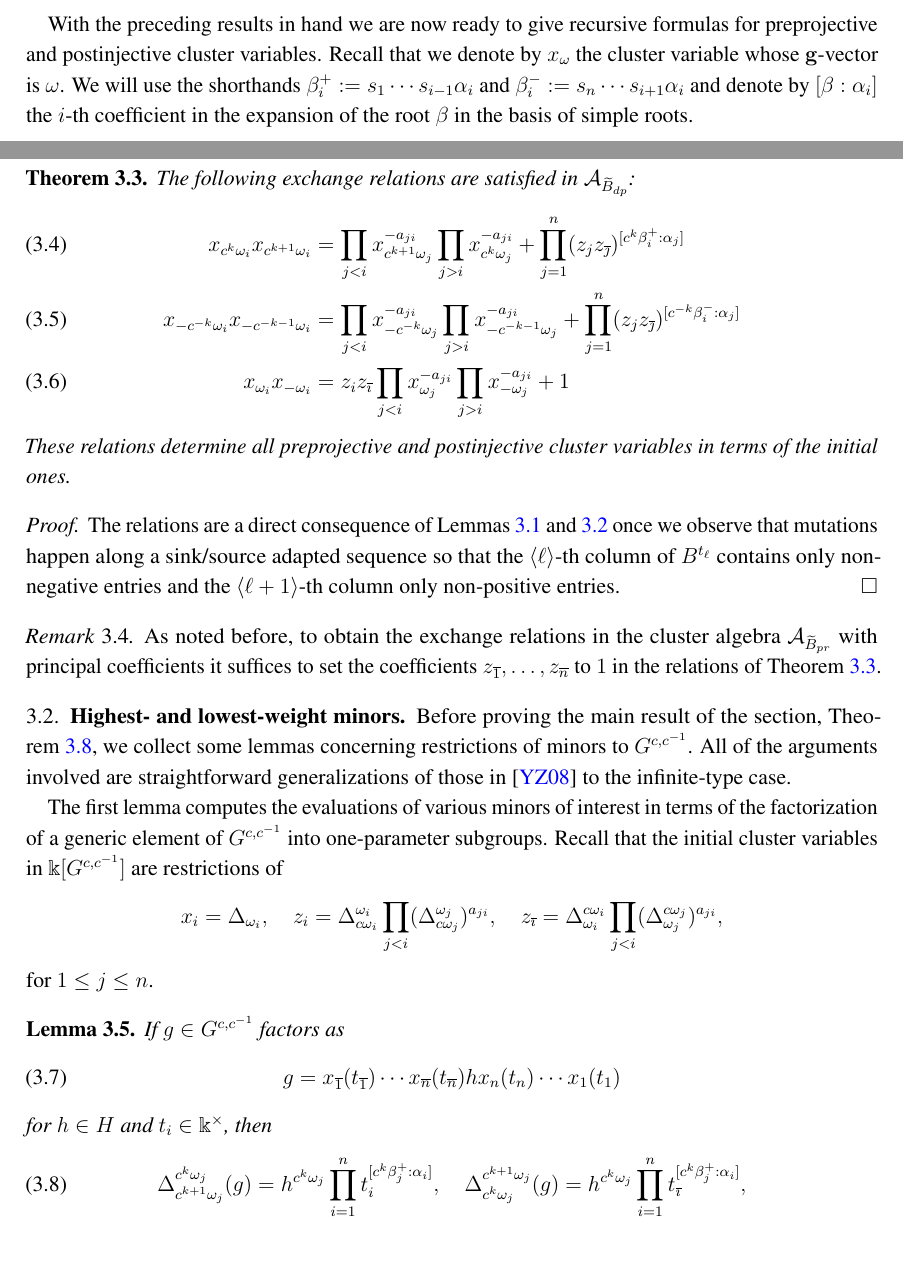
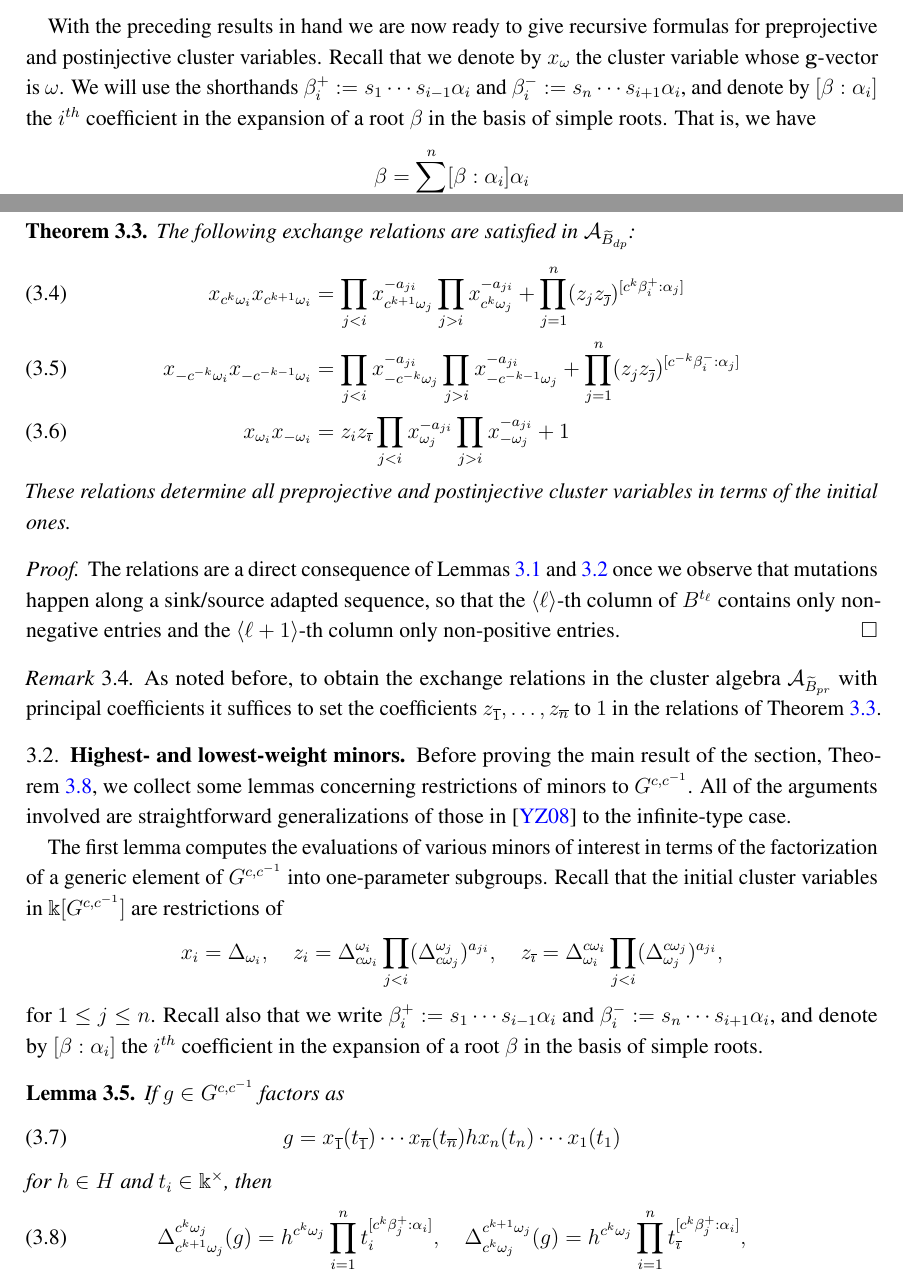
Before and after one commit to hwilliams2718/level_zero_paper, a LaTeX paper (level_zero.tex): two parts of pages 16 and 17 of 34, joined at a grey line, cut so that both start at the same text, the shorter picture padded with empty space. Compiled offline with pdfLaTeX.

Commit message:
section 3.1 and 3.2 edits

```diff
--- a/level_zero.tex
+++ b/level_zero.tex
@@ -832,7 +832,10 @@ As a corollary of the preceding result,  we obtain the $\bfg$-vectors along the
 
 With the preceding results in hand we are now ready to give recursive formulas for preprojective and postinjective cluster variables.
 Recall that we denote by $x_\omega$ the cluster variable whose $\bfg$-vector is $\omega$.
-We will use the shorthands $\beta_i^+:=s_1\cdots s_{i-1}\alpha_i$ and $\beta_i^-:=s_n\cdots s_{i+1}\alpha_i$ and denote by $[\beta:\alpha_i]$ the $i$-th coefficient in the expansion of the root $\beta$ in the basis of simple roots.
+We will use the shorthands $\beta_i^+:=s_1\cdots s_{i-1}\alpha_i$ and $\beta_i^-:=s_n\cdots s_{i+1}\alpha_i$, and denote by $[\beta:\alpha_i]$ the $i^{th}$ coefficient in the expansion of a root $\beta$ in the basis of simple roots. That is, we have
+\[
+\beta = \sum_{i=1}^n [\beta:\alpha_i]\alpha_i
+\]
 
 \begin{theorem}
   \label{thm:vars_and_rels_in_bipartite_belt}
@@ -865,7 +868,7 @@ We will use the shorthands $\beta_i^+:=s_1\cdots s_{i-1}\alpha_i$ and $\beta_i^-
   These relations determine all preprojective and postinjective cluster variables in terms of the initial ones.
 \end{theorem}
 \begin{proof}
-  The relations are a direct consequence of Lemmas~\ref{lemma:c-vectors} and~\ref{lemma:g-vectors} once we observe that mutations happen along a sink/source adapted sequence so that the $\mod{\Zidx}$-th column of $B^{t_\Zidx}$ contains only non-negative entries and the $\mod{\Zidx+1}$-th column only non-positive entries.
+  The relations are a direct consequence of Lemmas~\ref{lemma:c-vectors} and~\ref{lemma:g-vectors} once we observe that mutations happen along a sink/source adapted sequence, so that the $\mod{\Zidx}$-th column of $B^{t_\Zidx}$ contains only non-negative entries and the $\mod{\Zidx+1}$-th column only non-positive entries.
 \end{proof}
 \begin{remark}
   As noted before, to obtain the exchange relations in the cluster algebra $\cA_{\Bpr}$ with principal coefficients it suffices to set the coefficients $\cvar_{\ol{1}},\dotsc,\cvar_{\ol{n}}$ to $1$ in the relations of Theorem~\ref{thm:vars_and_rels_in_bipartite_belt}.
@@ -887,7 +890,7 @@ Recall that the initial cluster variables in $\kk[G^{c,c^{-1}}]$ are restriction
   \quad
   \cvar_{\ol{\imath}} = \Delta^{c \omega_i}_{\omega_i} \prod_{j < i}(\Delta^{c \omega_j}_{\omega_j})^{a_{ji}},
 \]
-for $1 \leq j \leq n$.
+for $1 \leq j \leq n$. Recall also that we write $\beta_i^+:=s_1\cdots s_{i-1}\alpha_i$ and $\beta_i^-:=s_n\cdots s_{i+1}\alpha_i$, and denote by $[\beta:\alpha_i]$ the $i^{th}$ coefficient in the expansion of a root $\beta$ in the basis of simple roots.
 
 \begin{lemma}
   \label{lemma:coefficients_values}
```
